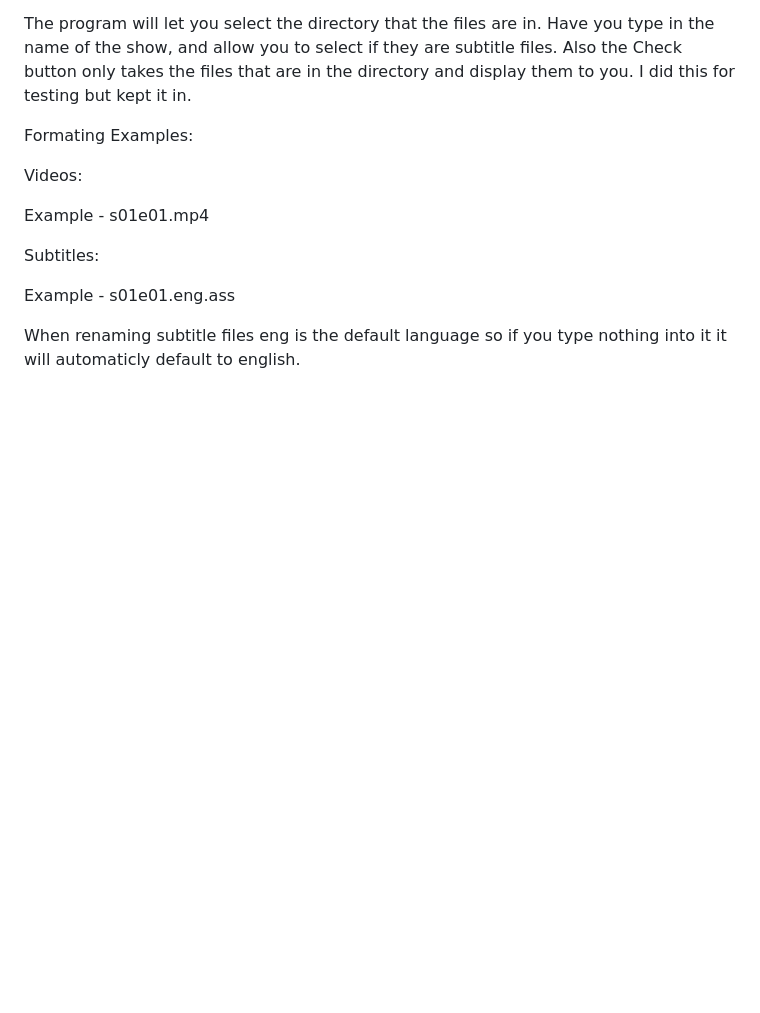
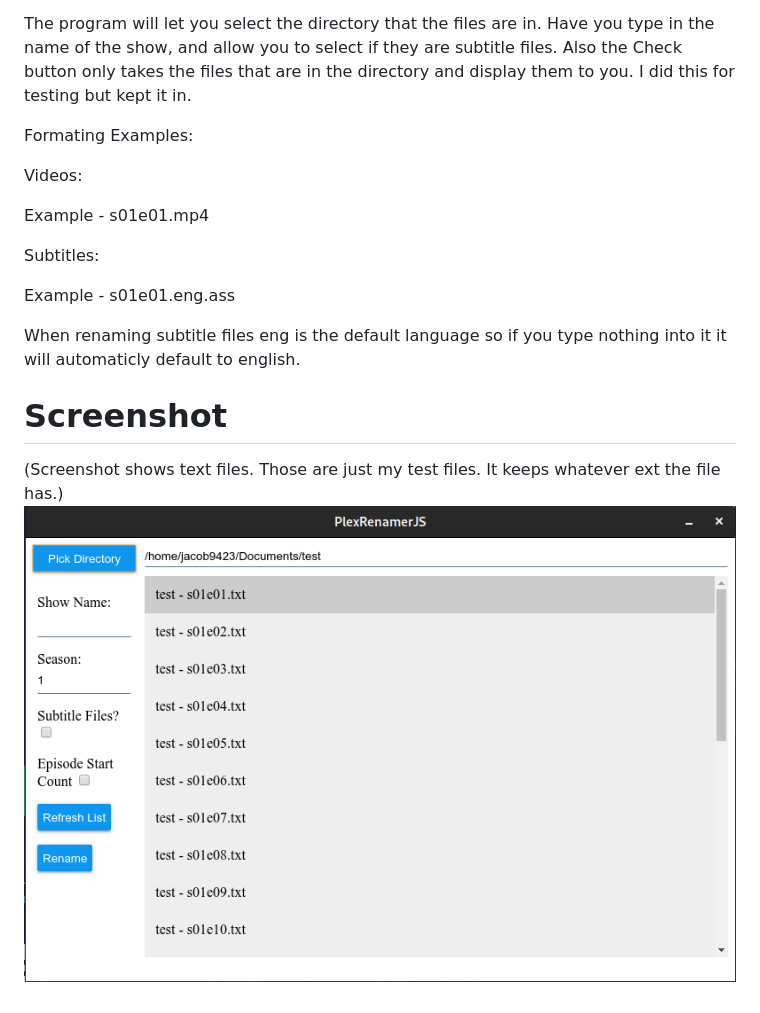
Before and after one commit to jacob9423/PlexRenamerJS, a Markdown page: README.MD, the part around the change. Drawn GitHub-style; pictures changed too: PlexrenamerJS.png (added); blank space fills up the shorter version.

```diff
--- a/README.MD
+++ b/README.MD
@@ -24,3 +24,7 @@ Subtitles:
 Example - s01e01.eng.ass
 
 When renaming subtitle files eng is the default language so if you type nothing into it it will automaticly default to english.
+
+# Screenshot
+(Screenshot shows text files. Those are just my test files. It keeps whatever ext the file has.)
+![PlexRenamerJS Screenshot](./PlexrenamerJS.png)
```
